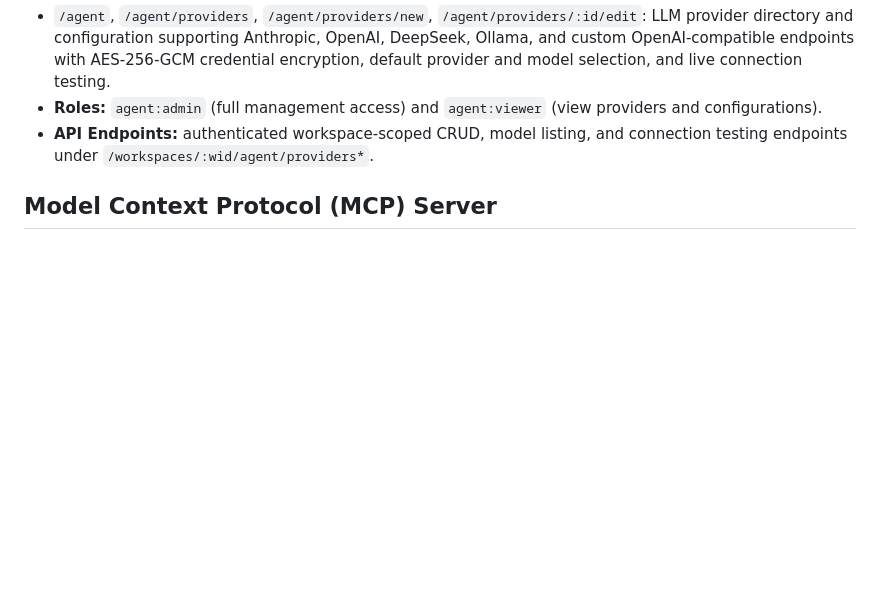
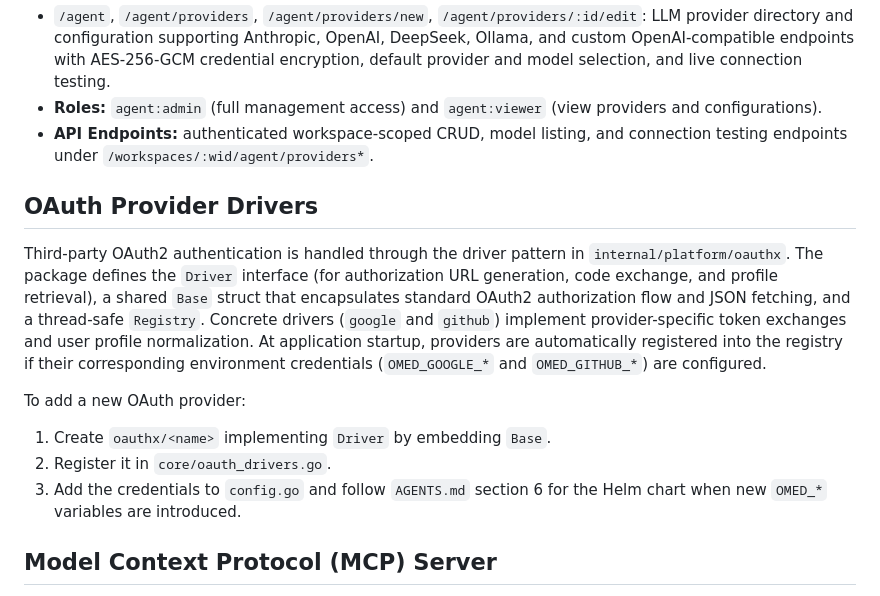
Before and after one commit to kilip/omed, a Markdown page: docs/architecture.md, the part around the change. Rendered like a GitHub page; blank space fills up the shorter version.

Commit message:
docs(docs): 📝 document oauthx provider drivers

```diff
--- a/docs/architecture.md
+++ b/docs/architecture.md
@@ -81,6 +81,15 @@ omed/
 - **Roles:** `agent:admin` (full management access) and `agent:viewer` (view providers and configurations).
 - **API Endpoints:** authenticated workspace-scoped CRUD, model listing, and connection testing endpoints under `/workspaces/:wid/agent/providers*`.
 
+## OAuth Provider Drivers
+
+Third-party OAuth2 authentication is handled through the driver pattern in `internal/platform/oauthx`. The package defines the `Driver` interface (for authorization URL generation, code exchange, and profile retrieval), a shared `Base` struct that encapsulates standard OAuth2 authorization flow and JSON fetching, and a thread-safe `Registry`. Concrete drivers (`google` and `github`) implement provider-specific token exchanges and user profile normalization. At application startup, providers are automatically registered into the registry if their corresponding environment credentials (`OMED_GOOGLE_*` and `OMED_GITHUB_*`) are configured.
+
+To add a new OAuth provider:
+1. Create `oauthx/<name>` implementing `Driver` by embedding `Base`.
+2. Register it in `core/oauth_drivers.go`.
+3. Add the credentials to `config.go` and follow `AGENTS.md` section 6 for the Helm chart when new `OMED_*` variables are introduced.
+
 ## Model Context Protocol (MCP) Server
 
 `apps/api` exposes a built-in Model Context Protocol server at `/mcp` so external AI assistants and MCP clients can securely interact with workspace data.
```
